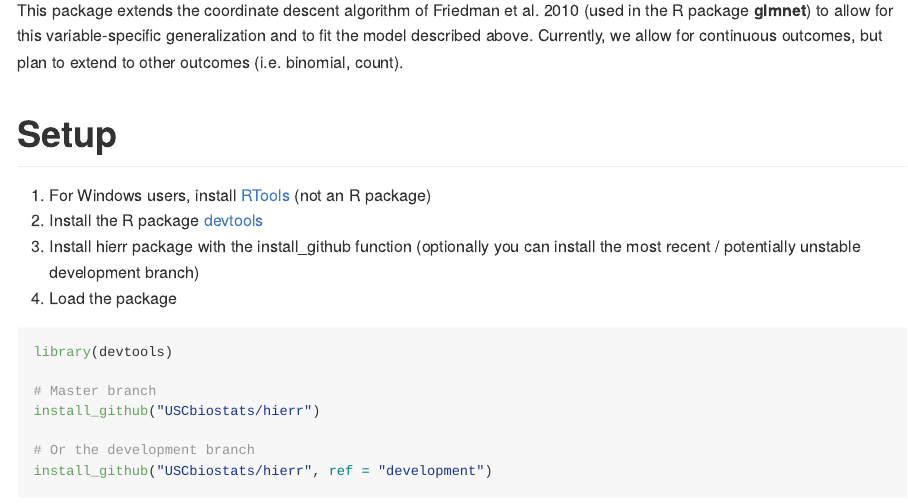
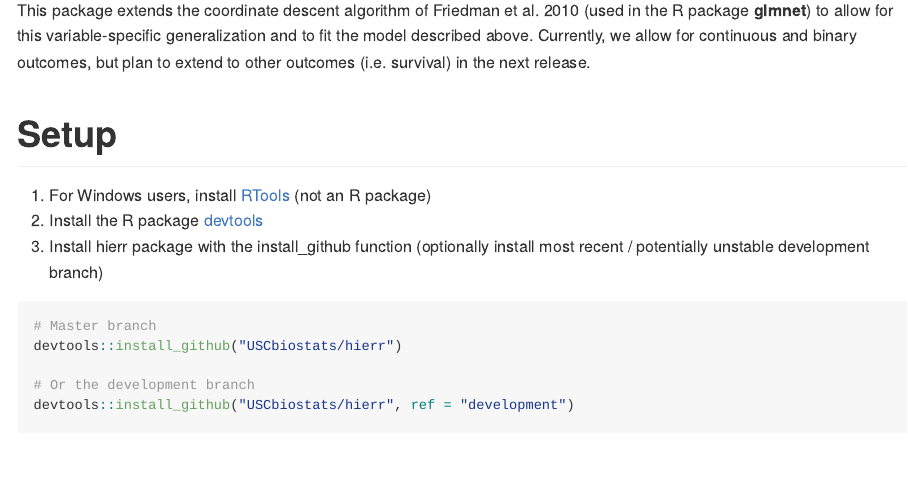
Before and after one commit to USCbiostats/xrnet, an R Markdown document (README.Rmd): the page in a window 1100 px wide, from 1340 px down. The pictures show the output file README.md that the author committed with the source, drawn offline in the style of GitHub; badge pictures from the web are left out.

Commit message:
update readme

````diff
--- a/README.Rmd
+++ b/README.Rmd
@@ -34,21 +34,17 @@ Note that our model allows for the predictor coefficients, beta, to shrink towar
 
 ![img](https://latex.codecogs.com/gif.latex?%5Cmin_%7B%5Cgamma%2C%20%5Calpha%7D%5Cfrac%7B1%7D%7B2%7D%7C%7Cy%20-%20X%5Cgamma%20-%20XZ%5Calpha%7C%7C%5E2_2%20&plus;%20%5Cfrac%7B%5Clambda_1%7D%7B2%7D%7C%7C%5Cgamma%7C%7C%5E2_2%20&plus;%20%5Clambda_2%7C%7C%5Calpha%7C%7C_1)
 
-This package extends the coordinate descent algorithm of Friedman et al. 2010 (used in the R package **glmnet**) to allow for this variable-specific generalization and to fit the model described above. Currently, we allow for continuous outcomes, but plan to extend to other outcomes (i.e. binomial, count).
+This package extends the coordinate descent algorithm of Friedman et al. 2010 (used in the R package **glmnet**) to allow for this variable-specific generalization and to fit the model described above. Currently, we allow for continuous and binary outcomes, but plan to extend to other outcomes (i.e. survival) in the next release.
 
 # Setup
 
 1. For Windows users, install [RTools](https://cran.r-project.org/bin/windows/Rtools/) (not an R package)
 2. Install the R package [devtools](https://github.com/hadley/devtools)
-2. Install hierr package with the install_github function (optionally you can install the most recent / potentially unstable development branch)
-3. Load the package
-
+3. Install hierr package with the install_github function (optionally install most recent / potentially unstable development branch)
 ```{r, eval = FALSE}
-library(devtools)
-
 # Master branch
-install_github("USCbiostats/hierr")
+devtools::install_github("USCbiostats/hierr")
 
 # Or the development branch
-install_github("USCbiostats/hierr", ref = "development")
+devtools::install_github("USCbiostats/hierr", ref = "development")
 ```
````
Also changed, not shown: README.md, README.Rmd (12 more changed lines), 1 other file.
